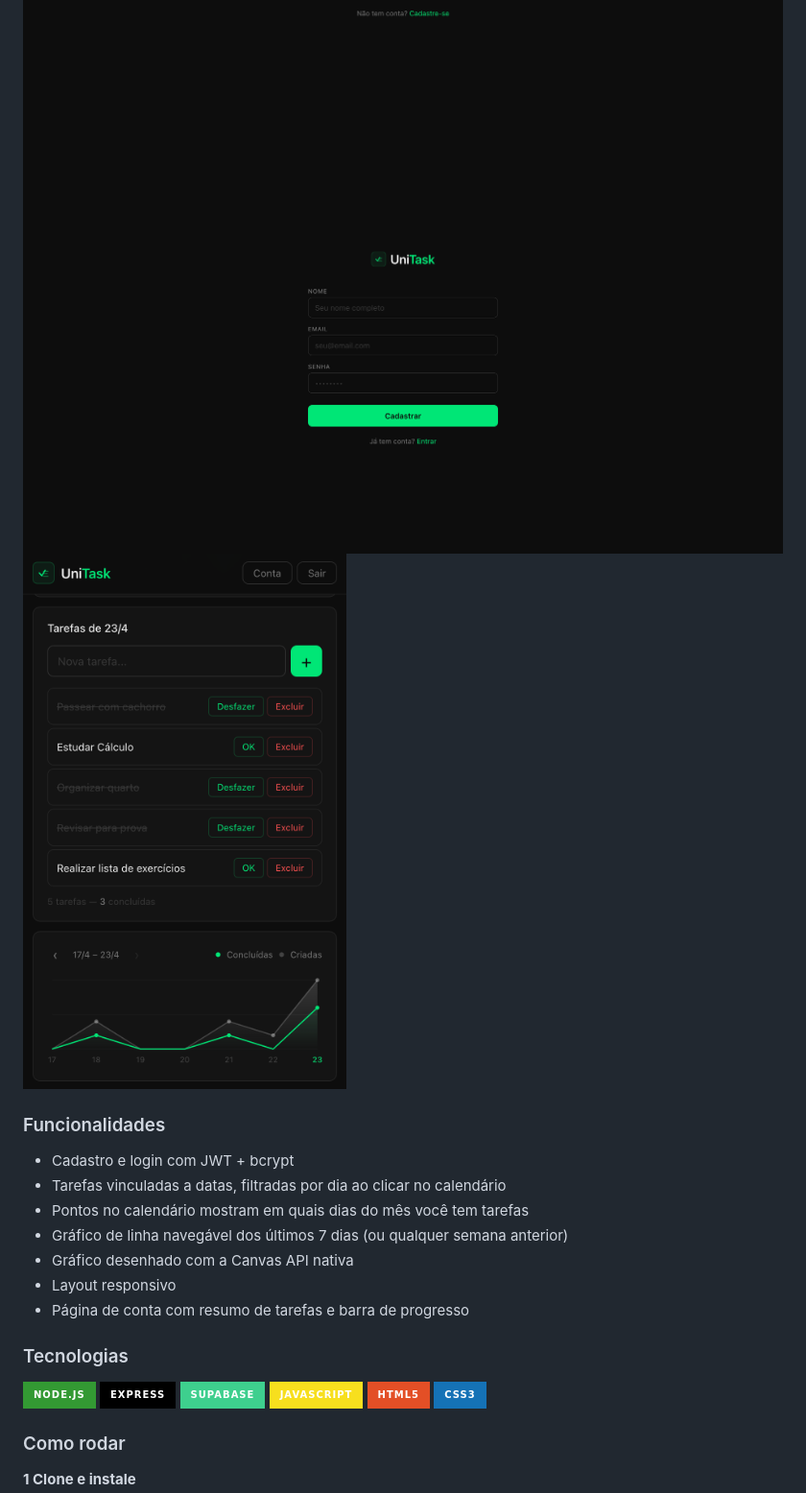
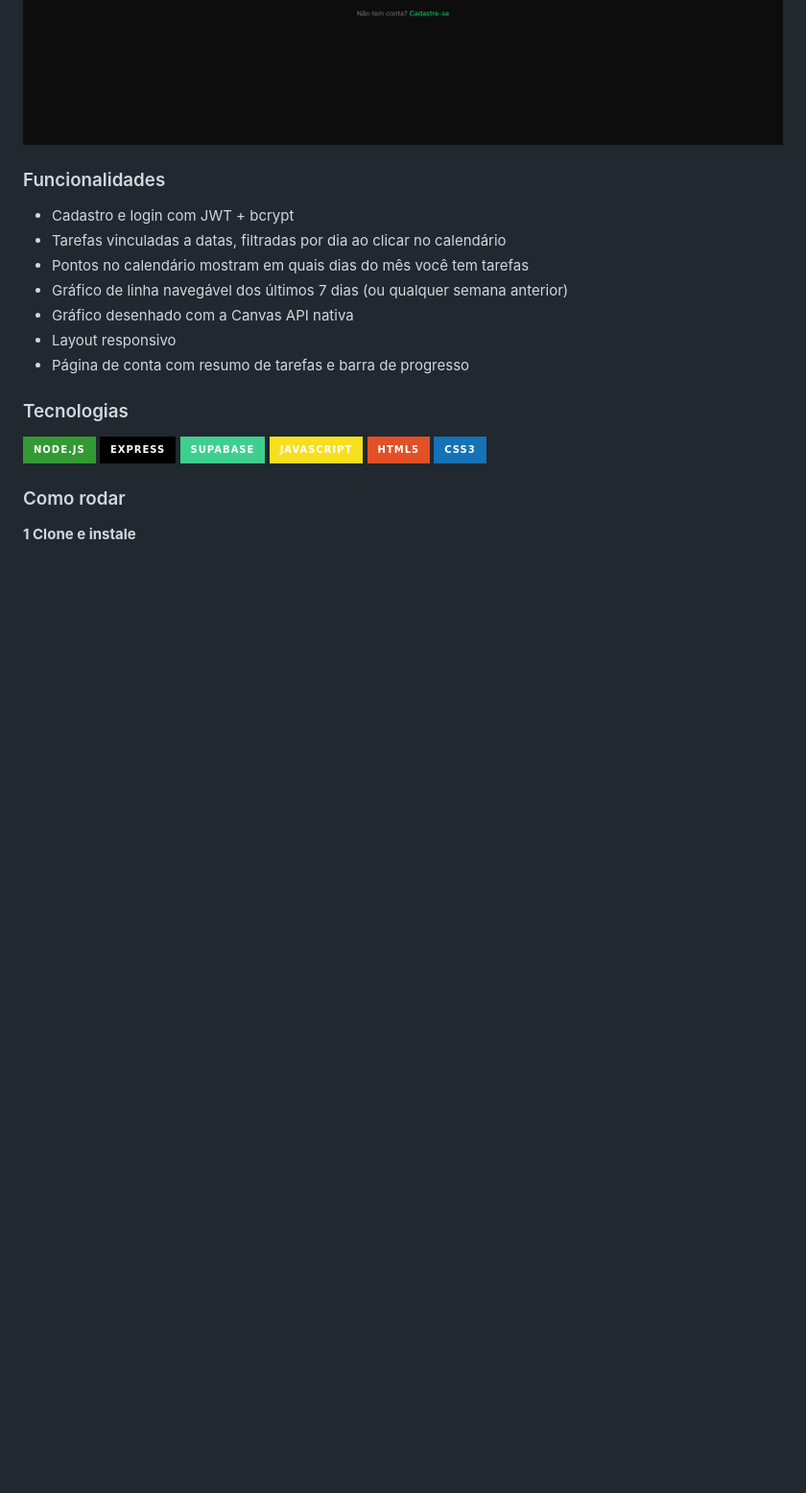
Before and after one commit to RodrigoDutraF88/Projeto-UniTask, a Markdown page: README.md, the part around the change. Shown at 96% size. GitHub-like rendering; badges without logos; blank space fills up the shorter version.

Commit message:
docs: update README.md

```diff
--- a/README.md
+++ b/README.md
@@ -12,8 +12,8 @@
 ![UniTask Preview](./docs/Screenshot3.png)
 ![UniTask Preview](./docs/Screenshot4.png)
 ![UniTask Preview](./docs/Screenshot1.png)
-![UniTask Preview](./docs/Screenshot2.png)
-![UniTask Preview](./docs/Screenshot5.png)
+
+
 
 ### Funcionalidades
 
```
